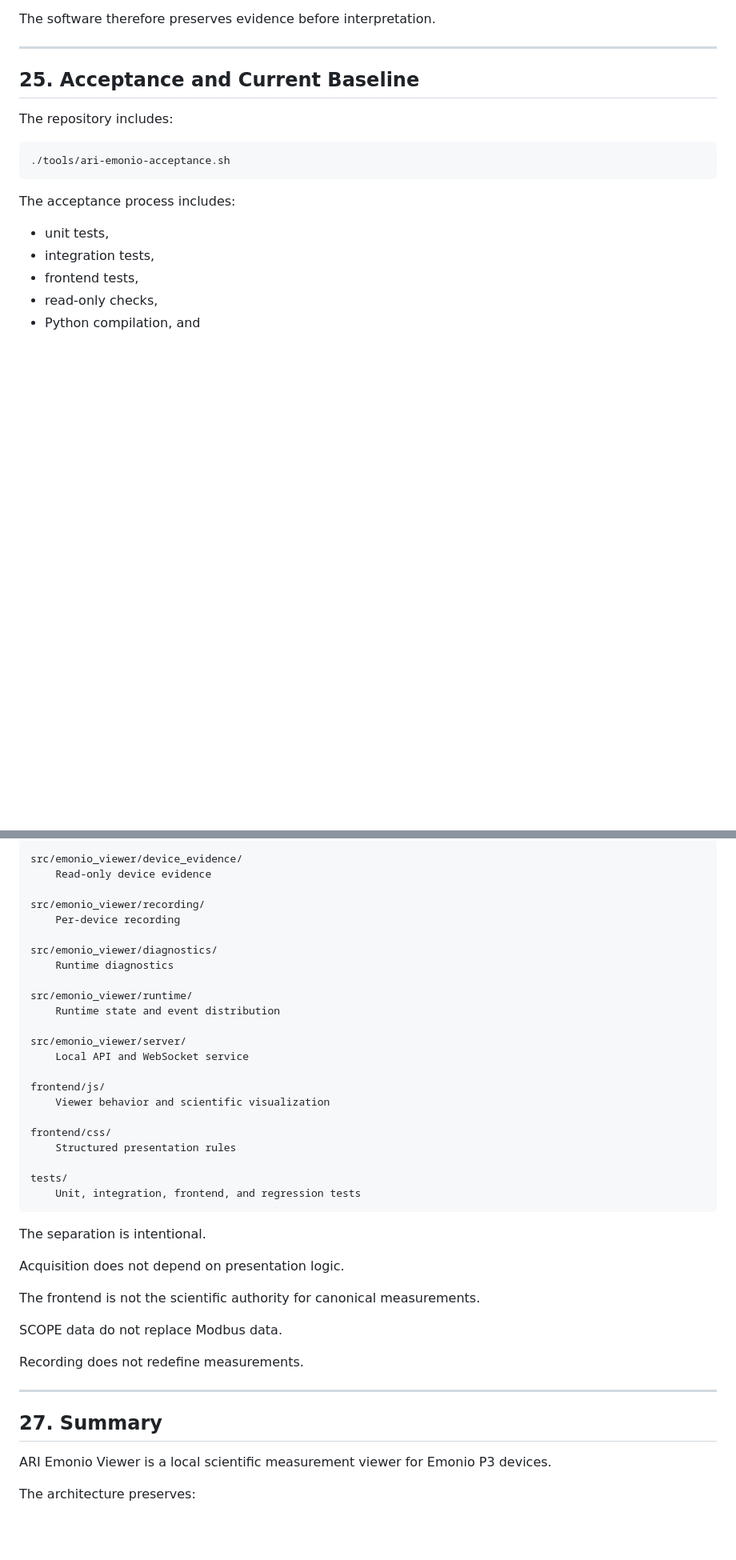
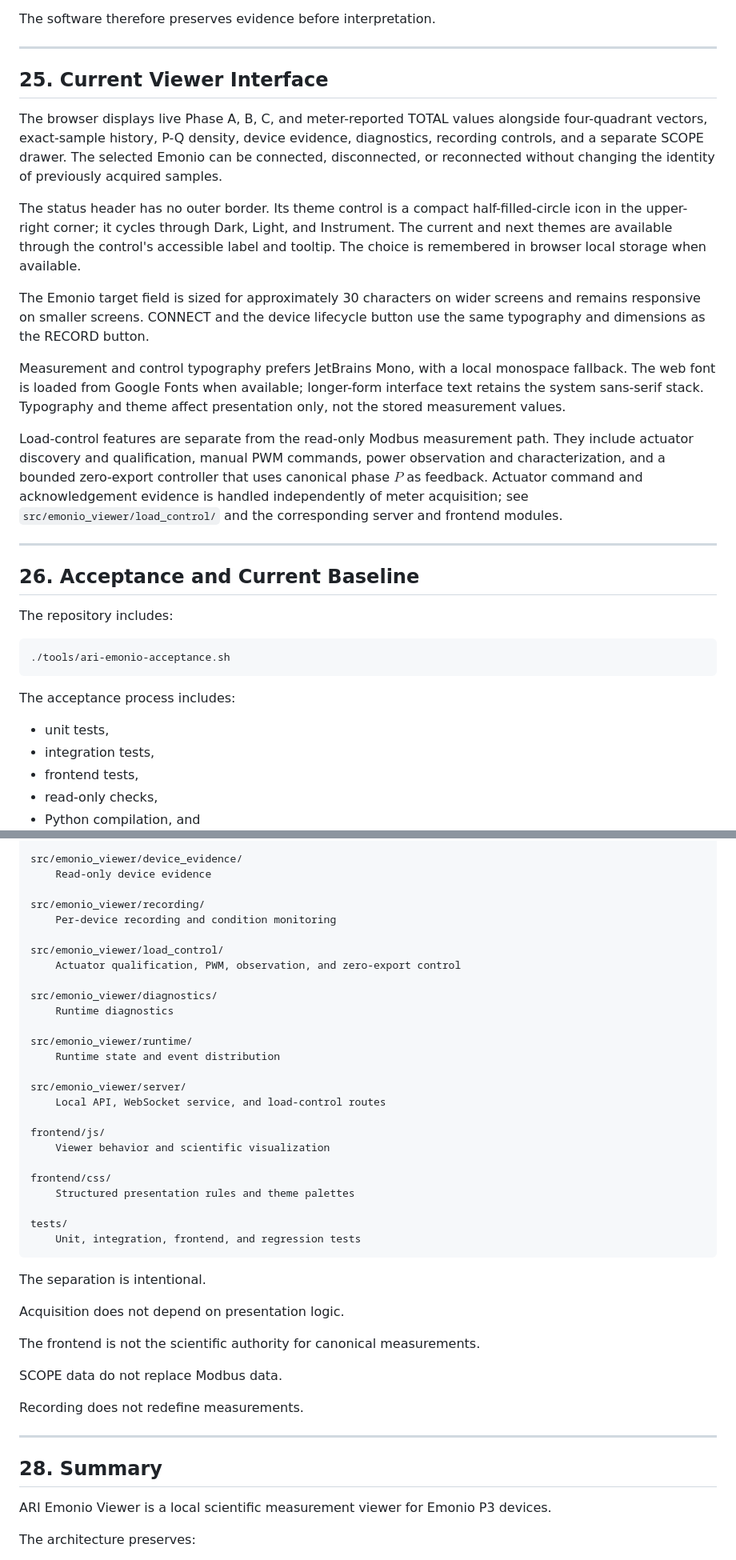
Before and after one commit to ariDev1/ari-emonio-viewer, a Markdown page: ARI_EMONIO_VIEWER_TECHNICAL_OVERVIEW.md, 2 parts joined by grey strips. Shown at 80% size. GitHub-like rendering; blank space fills up the shorter version.

Commit message:
Update technical overview for current testing viewer

```diff
--- a/ARI_EMONIO_VIEWER_TECHNICAL_OVERVIEW.md
+++ b/ARI_EMONIO_VIEWER_TECHNICAL_OVERVIEW.md
@@ -745,7 +750,21 @@ The software therefore preserves evidence before interpretation.
 
 ---
 
-## 25. Acceptance and Current Baseline
+## 25. Current Viewer Interface
+
+The browser displays live Phase A, B, C, and meter-reported TOTAL values alongside four-quadrant vectors, exact-sample history, P-Q density, device evidence, diagnostics, recording controls, and a separate SCOPE drawer. The selected Emonio can be connected, disconnected, or reconnected without changing the identity of previously acquired samples.
+
+The status header has no outer border. Its theme control is a compact half-filled-circle icon in the upper-right corner; it cycles through Dark, Light, and Instrument. The current and next themes are available through the control's accessible label and tooltip. The choice is remembered in browser local storage when available.
+
+The Emonio target field is sized for approximately 30 characters on wider screens and remains responsive on smaller screens. CONNECT and the device lifecycle button use the same typography and dimensions as the RECORD button.
+
+Measurement and control typography prefers JetBrains Mono, with a local monospace fallback. The web font is loaded from Google Fonts when available; longer-form interface text retains the system sans-serif stack. Typography and theme affect presentation only, not the stored measurement values.
+
+Load-control features are separate from the read-only Modbus measurement path. They include actuator discovery and qualification, manual PWM commands, power observation and characterization, and a bounded zero-export controller that uses canonical phase $P$ as feedback. Actuator command and acknowledgement evidence is handled independently of meter acquisition; see `src/emonio_viewer/load_control/` and the corresponding server and frontend modules.
+
+---
+
+## 26. Acceptance and Current Baseline
 
 The repository includes:
 
@@ -803,7 +824,10 @@ src/emonio_viewer/device_evidence/
     Read-only device evidence
 
 src/emonio_viewer/recording/
-    Per-device recording
+    Per-device recording and condition monitoring
+
+src/emonio_viewer/load_control/
+    Actuator qualification, PWM, observation, and zero-export control
 
 src/emonio_viewer/diagnostics/
     Runtime diagnostics
@@ -812,13 +836,13 @@ src/emonio_viewer/runtime/
     Runtime state and event distribution
 
 src/emonio_viewer/server/
-    Local API and WebSocket service
+    Local API, WebSocket service, and load-control routes
 
 frontend/js/
     Viewer behavior and scientific visualization
 
 frontend/css/
-    Structured presentation rules
+    Structured presentation rules and theme palettes
 
 tests/
     Unit, integration, frontend, and regression tests
@@ -836,7 +860,7 @@ Recording does not redefine measurements.
 
 ---
 
-## 27. Summary
+## 28. Summary
 
 ARI Emonio Viewer is a local scientific measurement viewer for Emonio P3 devices.
 
```
Also changed, not shown: other parts of ARI_EMONIO_VIEWER_TECHNICAL_OVERVIEW.md (+10 -3 lines).
